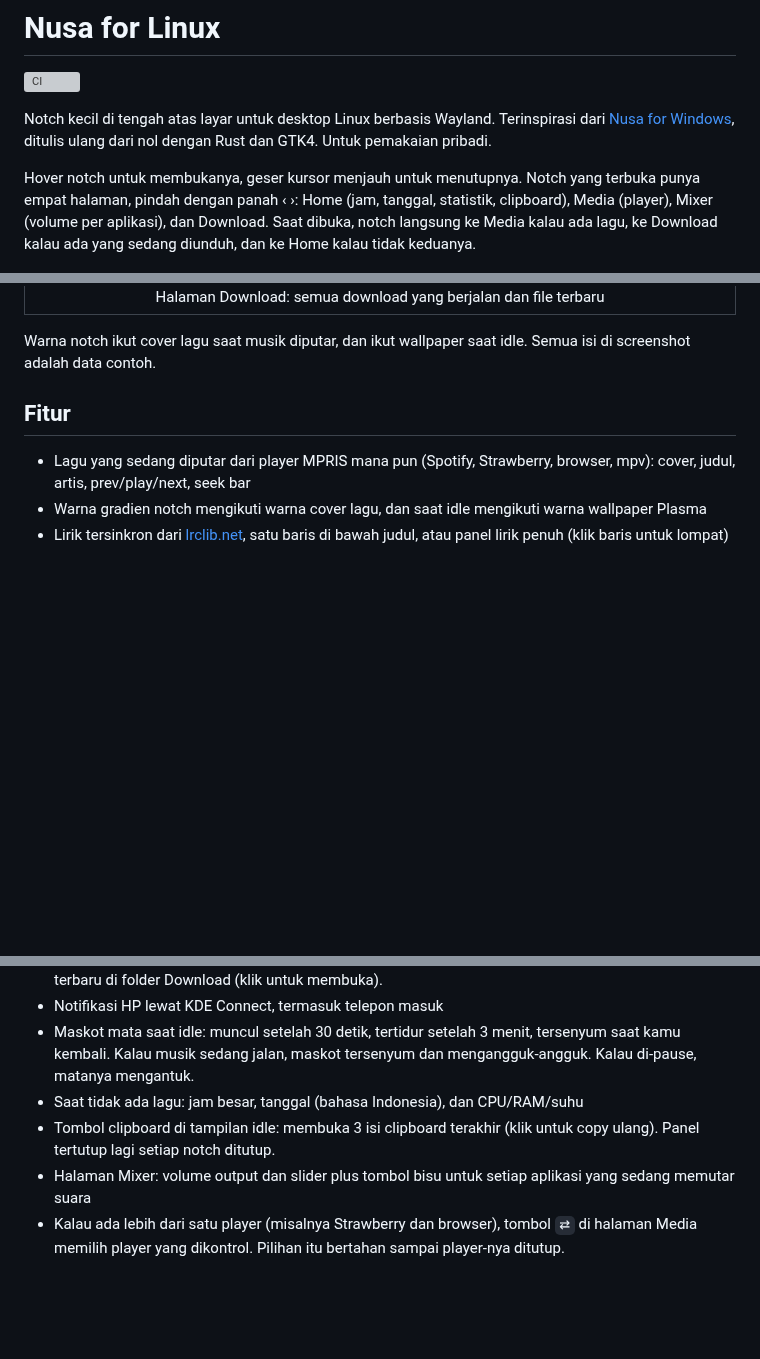
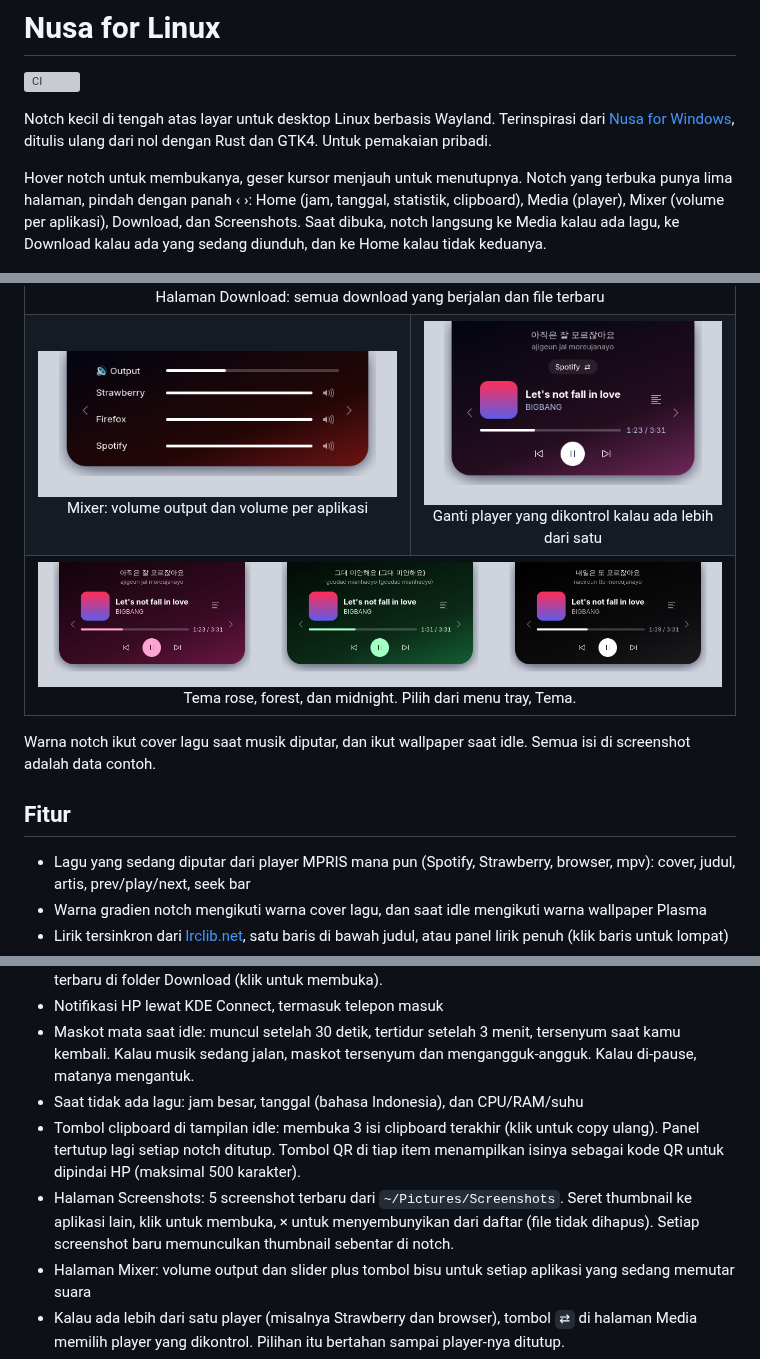
Before and after one commit to Seteven2729/nusa-linux, a Markdown page: README.md, 3 parts joined by grey strips. Drawn GitHub-style; pictures changed too: docs/screenshots/mixer.png (added), docs/screenshots/player-switch.png (added), docs/screenshots/themes.png (added); blank space fills up the shorter version; grey boxes are pictures that could not be loaded.

```diff
--- a/README.md
+++ b/README.md
@@ -4,7 +4,7 @@
 
 Notch kecil di tengah atas layar untuk desktop Linux berbasis Wayland. Terinspirasi dari [Nusa for Windows](https://rama2555.github.io/nusa/), ditulis ulang dari nol dengan Rust dan GTK4. Untuk pemakaian pribadi.
 
-Hover notch untuk membukanya, geser kursor menjauh untuk menutupnya. Notch yang terbuka punya empat halaman, pindah dengan panah ‹ ›: Home (jam, tanggal, statistik, clipboard), Media (player), Mixer (volume per aplikasi), dan Download. Saat dibuka, notch langsung ke Media kalau ada lagu, ke Download kalau ada yang sedang diunduh, dan ke Home kalau tidak keduanya.
+Hover notch untuk membukanya, geser kursor menjauh untuk menutupnya. Notch yang terbuka punya lima halaman, pindah dengan panah ‹ ›: Home (jam, tanggal, statistik, clipboard), Media (player), Mixer (volume per aplikasi), Download, dan Screenshots. Saat dibuka, notch langsung ke Media kalau ada lagu, ke Download kalau ada yang sedang diunduh, dan ke Home kalau tidak keduanya.
 
 <p align="center">
   <img src="docs/screenshots/open-music.png" width="391" alt="Notch terbuka saat musik diputar: cover, judul, seek bar, tombol kontrol, dan baris lirik">
@@ -31,6 +31,13 @@ Hover notch untuk membukanya, geser kursor menjauh untuk menutupnya. Notch yang
   <tr>
     <td align="center" colspan="2"><img src="docs/screenshots/downloads-page.png" width="420" alt="Halaman Download"><br>Halaman Download: semua download yang berjalan dan file terbaru</td>
   </tr>
+  <tr>
+    <td align="center"><img src="docs/screenshots/mixer.png" width="400" alt="Halaman Mixer"><br>Mixer: volume output dan volume per aplikasi</td>
+    <td align="center"><img src="docs/screenshots/player-switch.png" width="320" alt="Tombol ganti player"><br>Ganti player yang dikontrol kalau ada lebih dari satu</td>
+  </tr>
+  <tr>
+    <td align="center" colspan="2"><img src="docs/screenshots/themes.png" width="760" alt="Tema rose, forest, midnight"><br>Tema rose, forest, dan midnight. Pilih dari menu tray, Tema.</td>
+  </tr>
 </table>
 
 Warna notch ikut cover lagu saat musik diputar, dan ikut wallpaper saat idle. Semua isi di screenshot adalah data contoh.
@@ -47,7 +54,8 @@ Warna notch ikut cover lagu saat musik diputar, dan ikut wallpaper saat idle. Se
 - Notifikasi HP lewat KDE Connect, termasuk telepon masuk
 - Maskot mata saat idle: muncul setelah 30 detik, tertidur setelah 3 menit, tersenyum saat kamu kembali. Kalau musik sedang jalan, maskot tersenyum dan mengangguk-angguk. Kalau di-pause, matanya mengantuk.
 - Saat tidak ada lagu: jam besar, tanggal (bahasa Indonesia), dan CPU/RAM/suhu
-- Tombol clipboard di tampilan idle: membuka 3 isi clipboard terakhir (klik untuk copy ulang). Panel tertutup lagi setiap notch ditutup.
+- Tombol clipboard di tampilan idle: membuka 3 isi clipboard terakhir (klik untuk copy ulang). Panel tertutup lagi setiap notch ditutup. Tombol QR di tiap item menampilkan isinya sebagai kode QR untuk dipindai HP (maksimal 500 karakter).
+- Halaman Screenshots: 5 screenshot terbaru dari `~/Pictures/Screenshots`. Seret thumbnail ke aplikasi lain, klik untuk membuka, × untuk menyembunyikan dari daftar (file tidak dihapus). Setiap screenshot baru memunculkan thumbnail sebentar di notch.
 - Halaman Mixer: volume output dan slider plus tombol bisu untuk setiap aplikasi yang sedang memutar suara
 - Kalau ada lebih dari satu player (misalnya Strawberry dan browser), tombol `⇄` di halaman Media memilih player yang dikontrol. Pilihan itu bertahan sampai player-nya ditutup.
 - Tema warna (`nusa`, `midnight`, `rose`, `forest`, atau `custom`) dan bahasa tampilan (Indonesia atau Inggris)
```
Also changed, not shown: other parts of README.md (+2 -2 lines), 9 other files.
